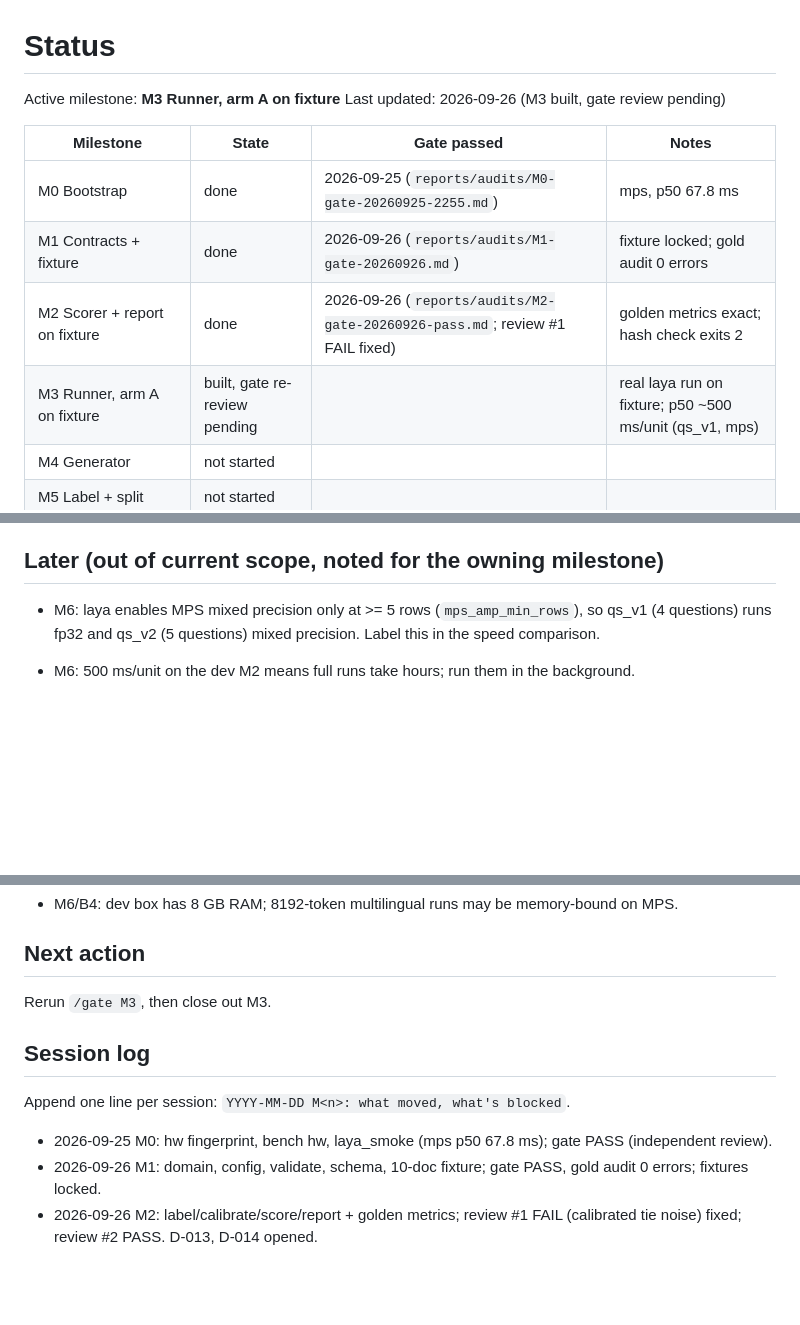
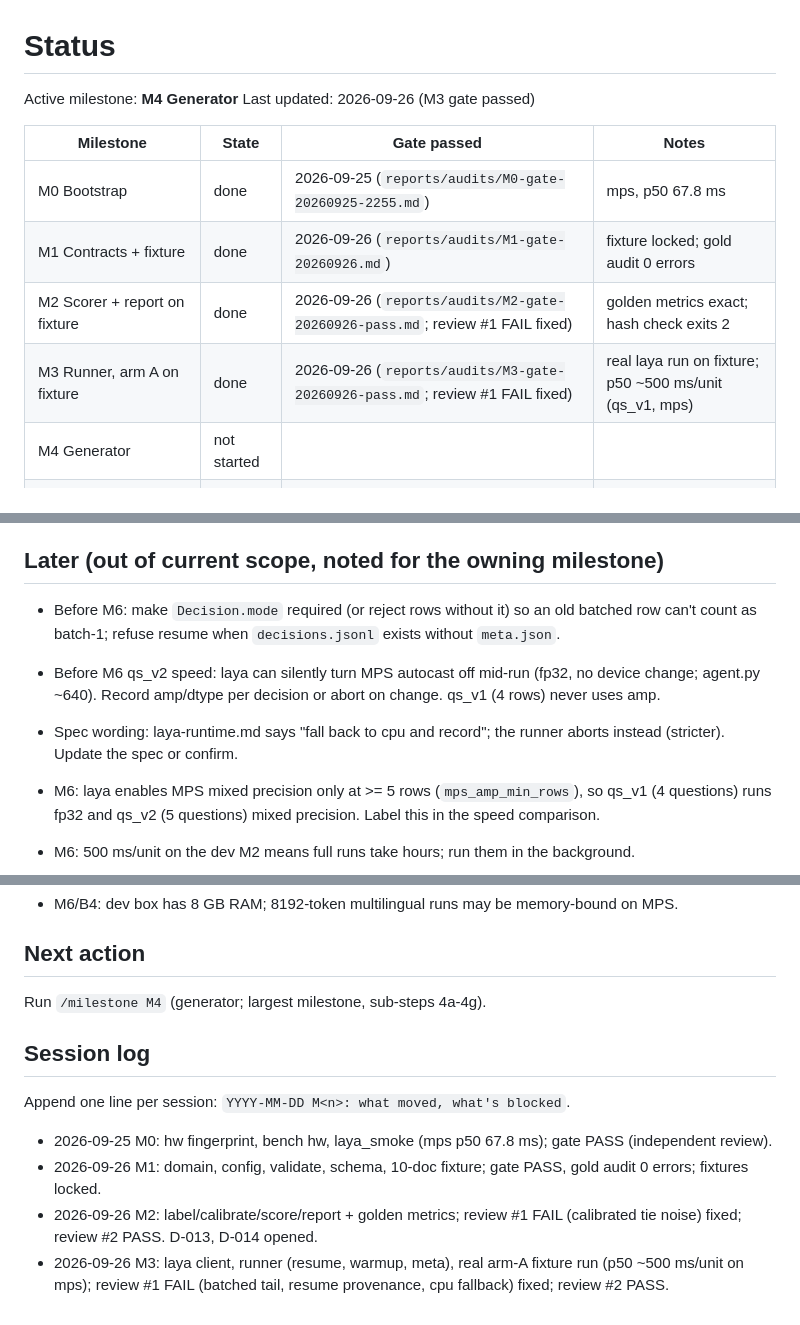
Before and after one commit to dfridkin/laya-pii-bench, a Markdown page: docs/STATUS.md, 3 parts joined by grey strips. Drawn GitHub-style; blank space fills up the shorter version.

```diff
--- a/docs/STATUS.md
+++ b/docs/STATUS.md
@@ -1,14 +1,14 @@
 # Status
 
-Active milestone: **M3 Runner, arm A on fixture**
-Last updated: 2026-09-26 (M3 built, gate review pending)
+Active milestone: **M4 Generator**
+Last updated: 2026-09-26 (M3 gate passed)
 
 | Milestone | State | Gate passed | Notes |
 |---|---|---|---|
 | M0 Bootstrap | done | 2026-09-25 (`reports/audits/M0-gate-20260925-2255.md`) | mps, p50 67.8 ms |
 | M1 Contracts + fixture | done | 2026-09-26 (`reports/audits/M1-gate-20260926.md`) | fixture locked; gold audit 0 errors |
 | M2 Scorer + report on fixture | done | 2026-09-26 (`reports/audits/M2-gate-20260926-pass.md`; review #1 FAIL fixed) | golden metrics exact; hash check exits 2 |
-| M3 Runner, arm A on fixture | built, gate re-review pending | | real laya run on fixture; p50 ~500 ms/unit (qs_v1, mps) |
+| M3 Runner, arm A on fixture | done | 2026-09-26 (`reports/audits/M3-gate-20260926-pass.md`; review #1 FAIL fixed) | real laya run on fixture; p50 ~500 ms/unit (qs_v1, mps) |
 | M4 Generator | not started | | |
 | M5 Label + split | not started | | |
 | M6 Zero-shot arms, calibrate, score, report v1 | not started | | |
@@ -131,6 +131,13 @@ Interpretations made in M2 (cheap to change; flag if you disagree):
 
 ## Later (out of current scope, noted for the owning milestone)
 
+- Before M6: make `Decision.mode` required (or reject rows without it) so an old batched row can't
+  count as batch-1; refuse resume when `decisions.jsonl` exists without `meta.json`.
+- Before M6 qs_v2 speed: laya can silently turn MPS autocast off mid-run (fp32, no device change;
+  agent.py ~640). Record amp/dtype per decision or abort on change. qs_v1 (4 rows) never uses amp.
+- Spec wording: laya-runtime.md says "fall back to cpu and record"; the runner aborts instead
+  (stricter). Update the spec or confirm.
+
 - M6: laya enables MPS mixed precision only at >= 5 rows (`mps_amp_min_rows`), so qs_v1 (4 questions)
   runs fp32 and qs_v2 (5 questions) mixed precision. Label this in the speed comparison.
 - M6: 500 ms/unit on the dev M2 means full runs take hours; run them in the background.
@@ -167,7 +174,7 @@ Interpretations made in M2 (cheap to change; flag if you disagree):
 
 ## Next action
 
-Rerun `/gate M3`, then close out M3.
+Run `/milestone M4` (generator; largest milestone, sub-steps 4a-4g).
 
 ## Session log
 
@@ -176,3 +183,4 @@ Append one line per session: `YYYY-MM-DD M<n>: what moved, what's blocked`.
 - 2026-09-25 M0: hw fingerprint, bench hw, laya_smoke (mps p50 67.8 ms); gate PASS (independent review).
 - 2026-09-26 M1: domain, config, validate, schema, 10-doc fixture; gate PASS, gold audit 0 errors; fixtures locked.
 - 2026-09-26 M2: label/calibrate/score/report + golden metrics; review #1 FAIL (calibrated tie noise) fixed; review #2 PASS. D-013, D-014 opened.
+- 2026-09-26 M3: laya client, runner (resume, warmup, meta), real arm-A fixture run (p50 ~500 ms/unit on mps); review #1 FAIL (batched tail, resume provenance, cpu fallback) fixed; review #2 PASS.
```
Also changed, not shown: reports/audits/M3-gate-20260926-pass.md (added, +59 -0 lines).
